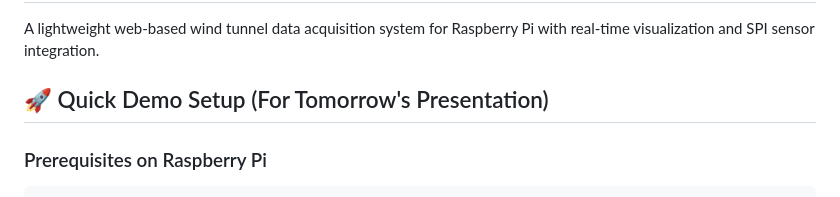
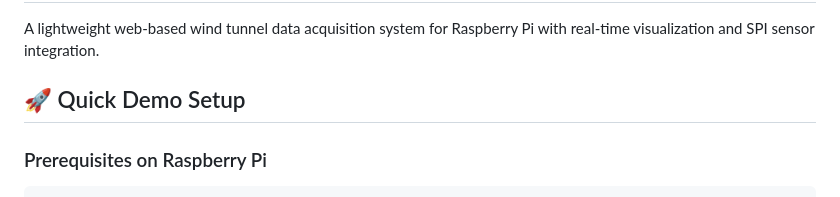
Before and after one commit to hadefuwa/wind-tunnel-rpi-v3, a Markdown page: README.md, the part around the change. Rendered like a GitHub page.

````diff
--- a/README.md
+++ b/README.md
@@ -2,7 +2,7 @@
 
 A lightweight web-based wind tunnel data acquisition system for Raspberry Pi with real-time visualization and SPI sensor integration.
 
-## 🚀 Quick Demo Setup (For Tomorrow's Presentation)
+## 🚀 Quick Demo Setup
 
 ### Prerequisites on Raspberry Pi
 ```bash
````
